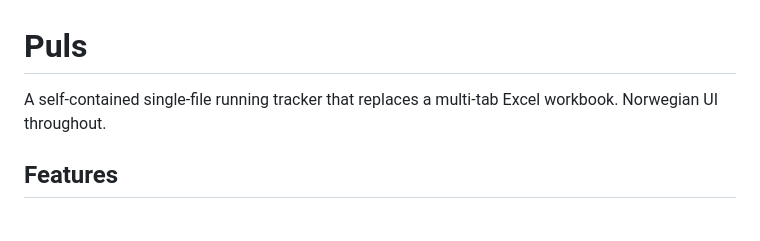
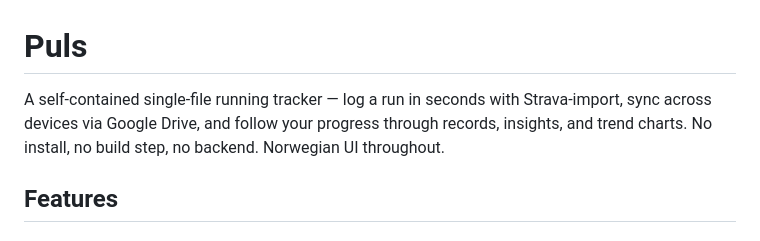
Before and after one commit to psvadev/running, a Markdown page: README.md, the part around the change. GitHub-like rendering.

Commit message:
Describe the app by what it does today in the README intro
The Excel-replacement framing was origin story — the migration is long
done and the import feature retired. Lead with the actual value:
seconds-fast logging via Strava, Drive sync, records/insights/trends.

Co-Authored-By: Claude Opus 4.8 <noreply@anthropic.com>

```diff
--- a/README.md
+++ b/README.md
@@ -1,6 +1,6 @@
 # Puls
 
-A self-contained single-file running tracker that replaces a multi-tab Excel workbook. Norwegian UI throughout.
+A self-contained single-file running tracker — log a run in seconds with Strava-import, sync across devices via Google Drive, and follow your progress through records, insights, and trend charts. No install, no build step, no backend. Norwegian UI throughout.
 
 ## Features
 
```
